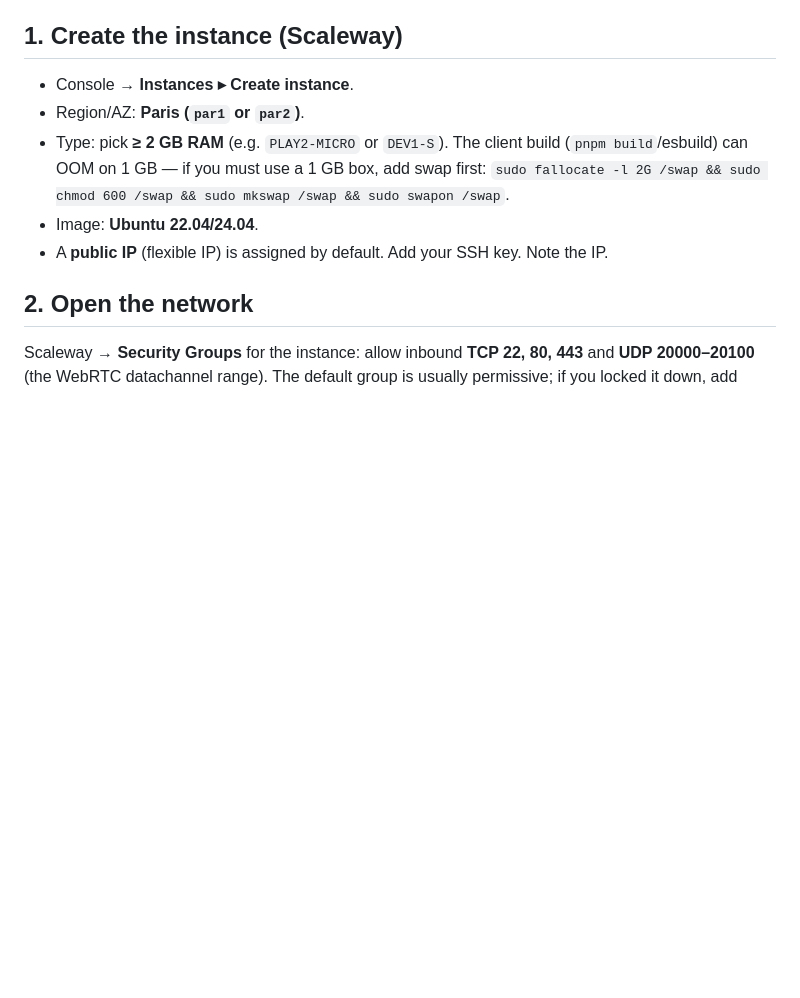
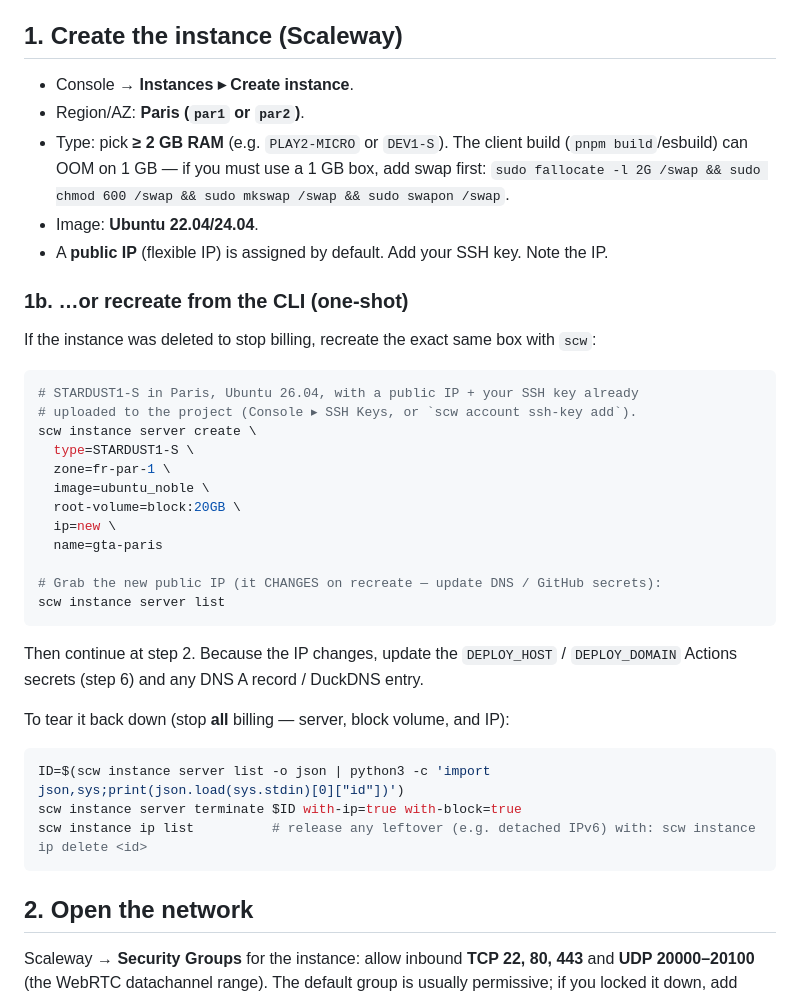
Before and after one commit to warrenseine/gta-paris, a Markdown page: VPS.md, the part around the change. Rendered like a GitHub page; blank space fills up the shorter version.

Commit message:
docs: CLI recreate + full teardown steps for the Scaleway VPS
Instance was deleted to stop billing; document the exact scw commands to
recreate the same STARDUST1-S box (IP changes on recreate, so refresh the
DEPLOY_HOST/DEPLOY_DOMAIN secrets + DNS) and to tear it down again cleanly
(server + block volume + IP).

Co-Authored-By: Claude Opus 4.8 (1M context) <noreply@anthropic.com>

````diff
--- a/VPS.md
+++ b/VPS.md
@@ -15,6 +15,32 @@ but the exact same deploy works on OVH or Hetzner (just create an Ubuntu VM ther
   `sudo fallocate -l 2G /swap && sudo chmod 600 /swap && sudo mkswap /swap && sudo swapon /swap`.
 - Image: **Ubuntu 22.04/24.04**.
 - A **public IP** (flexible IP) is assigned by default. Add your SSH key. Note the IP.
+
+### 1b. …or recreate from the CLI (one-shot)
+If the instance was deleted to stop billing, recreate the exact same box with `scw`:
+```bash
+# STARDUST1-S in Paris, Ubuntu 26.04, with a public IP + your SSH key already
+# uploaded to the project (Console ▸ SSH Keys, or `scw account ssh-key add`).
+scw instance server create \
+  type=STARDUST1-S \
+  zone=fr-par-1 \
+  image=ubuntu_noble \
+  root-volume=block:20GB \
+  ip=new \
+  name=gta-paris
+
+# Grab the new public IP (it CHANGES on recreate — update DNS / GitHub secrets):
+scw instance server list
+```
+Then continue at step 2. Because the IP changes, update the `DEPLOY_HOST` /
+`DEPLOY_DOMAIN` Actions secrets (step 6) and any DNS A record / DuckDNS entry.
+
+To tear it back down (stop **all** billing — server, block volume, and IP):
+```bash
+ID=$(scw instance server list -o json | python3 -c 'import json,sys;print(json.load(sys.stdin)[0]["id"])')
+scw instance server terminate $ID with-ip=true with-block=true
+scw instance ip list          # release any leftover (e.g. detached IPv6) with: scw instance ip delete <id>
+```
 
 ## 2. Open the network
 Scaleway → **Security Groups** for the instance: allow inbound **TCP 22, 80, 443**
````
